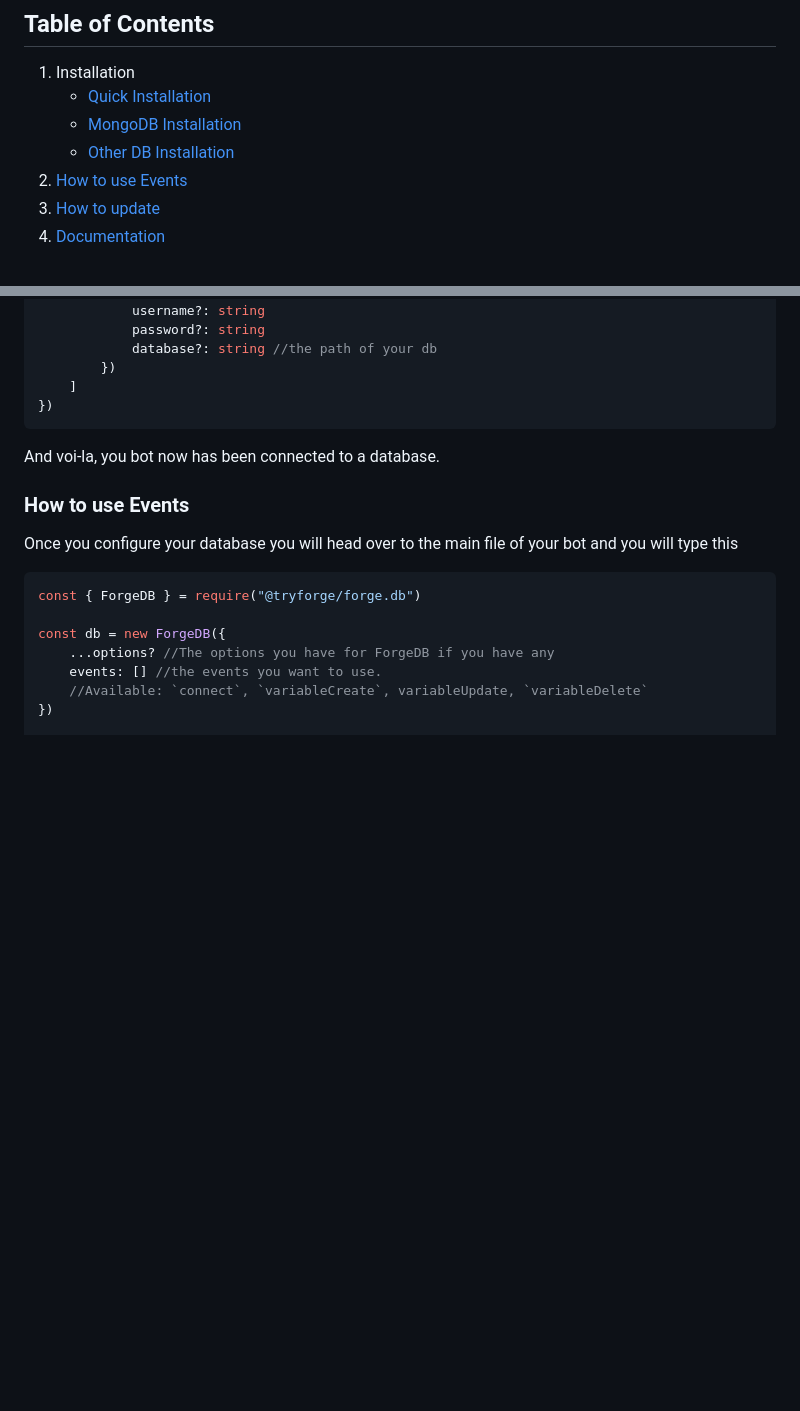
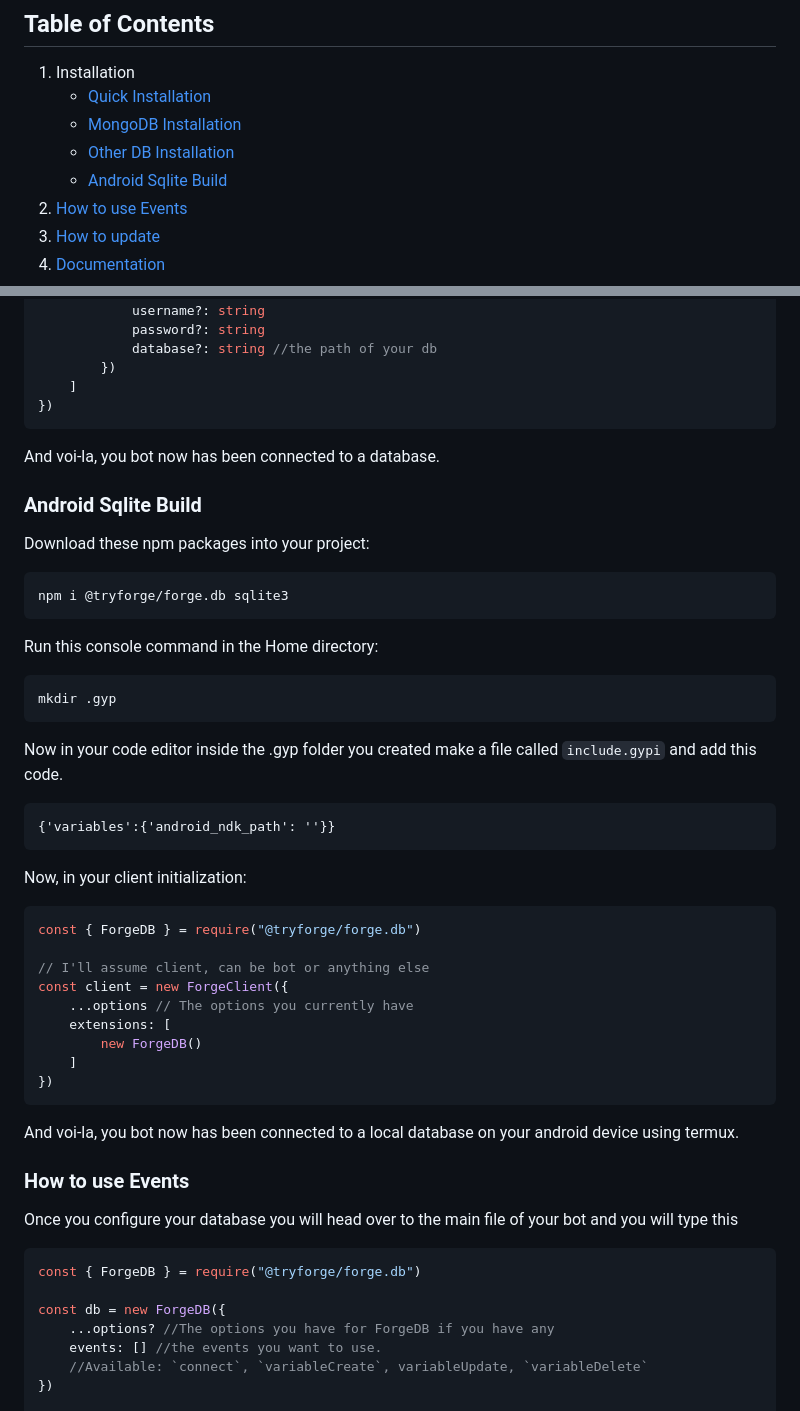
Before and after one commit to tryforge/ForgeDB, a Markdown page: README.md, 2 parts joined by grey strips. Rendered like a GitHub page; blank space fills up the shorter version.

````diff
--- a/README.md
+++ b/README.md
@@ -10,6 +10,7 @@ An advanced DataBase extension for ForgeScript.
     - [Quick Installation](#quick-installation)
     - [MongoDB Installation](#mongodb-installation)
     - [Other DB Installation](#other-db-installation)
+    - [Android Sqlite Build](#android-sqlite-build)
 2. [How to use Events](#how-to-use-events)
 3. [How to update](https://github.com/tryforge/ForgeDB/blob/main/guides/how-to-update.md)
 4. [Documentation](https://docs.botforge.org/p/ForgeDB/)
@@ -102,6 +103,36 @@ const client = new ForgeClient({
 ```
 And voi-la, you bot now has been connected to a database.
 
+### Android Sqlite Build
+Download these npm packages into your project:
+```bash
+npm i @tryforge/forge.db sqlite3
+```
+
+Run this console command in the Home directory:
+```bash
+mkdir .gyp
+```
+
+Now in your code editor inside the .gyp folder you created make a file called `include.gypi` and add this code.
+```gyp
+{'variables':{'android_ndk_path': ''}}
+```
+
+Now, in your client initialization:
+```ts
+const { ForgeDB } = require("@tryforge/forge.db")
+
+// I'll assume client, can be bot or anything else
+const client = new ForgeClient({
+    ...options // The options you currently have
+    extensions: [
+        new ForgeDB()
+    ]
+})
+```
+And voi-la, you bot now has been connected to a local database on your android device using termux.
+
 ### How to use Events
 Once you configure your database you will head over to the main file of your bot and you will type this
 ```ts
````
